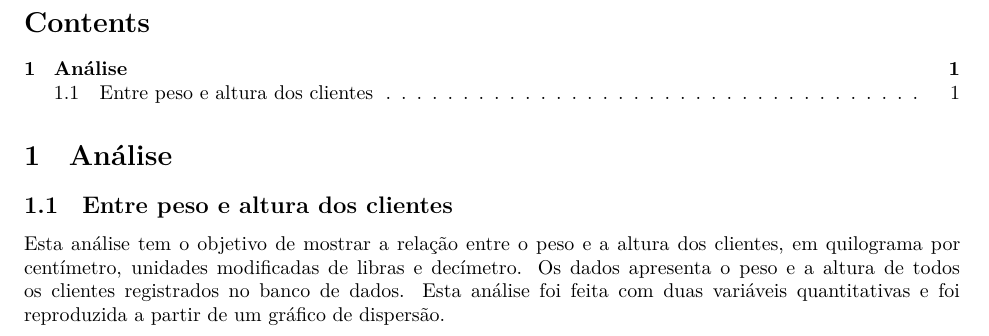
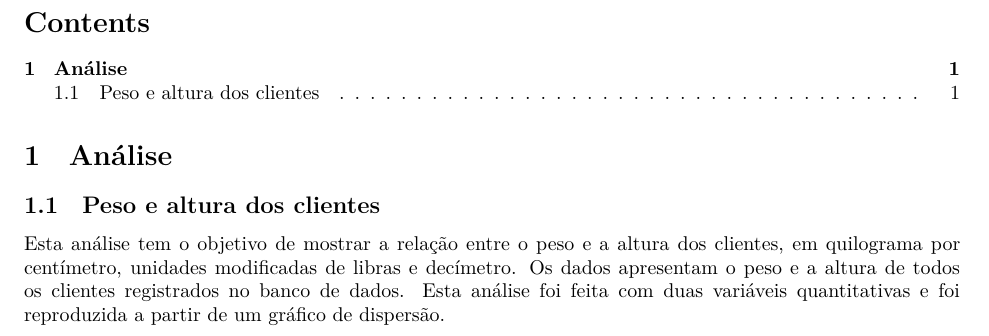
Before and after one commit to LoRenZo-star-rgb/Projeto-fantasma, a Quarto document (entrega_2.qmd): part of the page, cut so that both start at the same text. Rendered offline with R 4.5, knitr and Pandoc in place of Quarto, then LaTeX, with nearby package versions; some code elsewhere in the file could not run offline.

Commit message:
Update entrega_2.qmd

````diff
--- a/entrega_2.qmd
+++ b/entrega_2.qmd
@@ -10,9 +10,9 @@ source("rdocs/entrega_2.R")
 
 # Análise
 
-## Entre peso e altura dos clientes
+## Peso e altura dos clientes
 
-Esta análise tem o objetivo de mostrar a relação entre o peso e a altura dos clientes, em quilograma por centímetro, unidades modificadas de libras e decímetro. Os dados apresenta o peso e a altura de todos os clientes registrados no banco de dados. Esta análise foi feita com duas variáveis quantitativas e foi reproduzida a partir de um gráfico de dispersão.
+Esta análise tem o objetivo de mostrar a relação entre o peso e a altura dos clientes, em quilograma por centímetro, unidades modificadas de libras e decímetro. Os dados apresentam o peso e a altura de todos os clientes registrados no banco de dados. Esta análise foi feita com duas variáveis quantitativas e foi reproduzida a partir de um gráfico de dispersão.
 
 ```{r}
 #| label: fig-peso_altura
````
